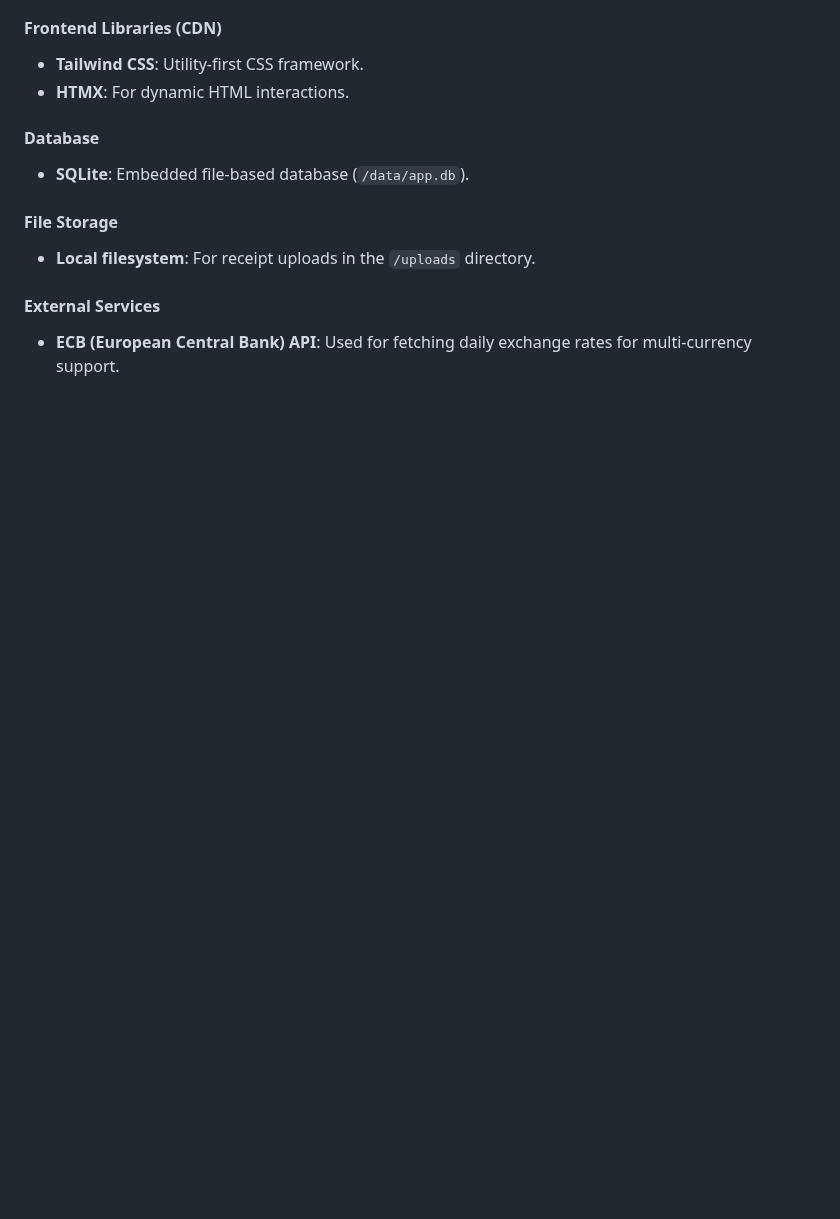
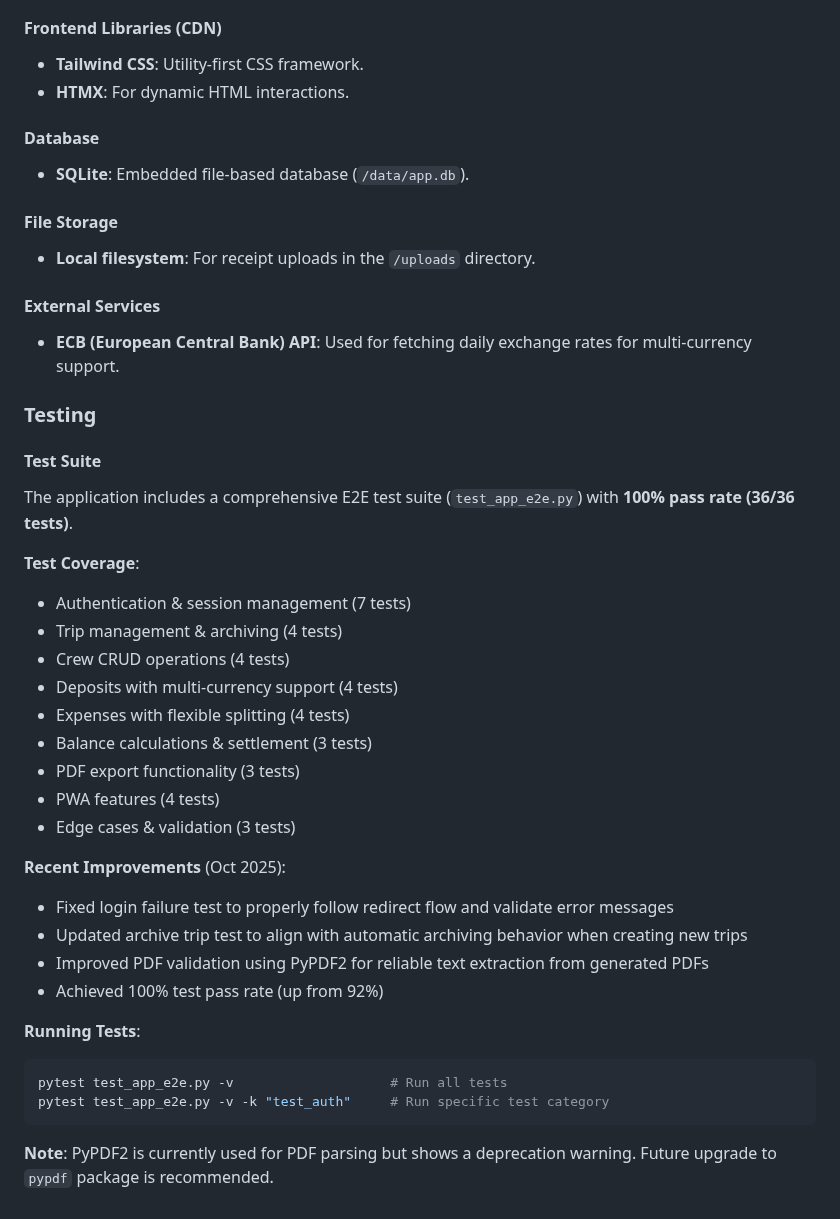
Before and after one commit to syntechai-io/WAGMI-Bordkasse, a Markdown page: replit.md, the part around the change. GitHub-like rendering; blank space fills up the shorter version.

Commit message:
Update documentation to include testing information
Add details on the end-to-end test suite, including coverage, recent improvements, and how to run tests, to the documentation.

Replit-Commit-Author: Agent
Replit-Commit-Session-Id: 71ad0d82-7008-4043-8858-90d2d80a39a0
Replit-Commit-Checkpoint-Type: intermediate_checkpoint
Replit-Commit-Screenshot-Url: https://storage.googleapis.com/screenshot-production-us-central1/4ab24e3a-e318-4ff7-8dab-80d71ab1b725/71ad0d82-7008-4043-8858-90d2d80a39a0/3PsoM7d

````diff
--- a/replit.md
+++ b/replit.md
@@ -73,3 +73,33 @@ Security measures include file upload validation, UUID-based filenames for recei
 
 #### External Services
 - **ECB (European Central Bank) API**: Used for fetching daily exchange rates for multi-currency support.
+
+### Testing
+
+#### Test Suite
+The application includes a comprehensive E2E test suite (`test_app_e2e.py`) with **100% pass rate (36/36 tests)**.
+
+**Test Coverage**:
+- Authentication & session management (7 tests)
+- Trip management & archiving (4 tests)
+- Crew CRUD operations (4 tests)
+- Deposits with multi-currency support (4 tests)
+- Expenses with flexible splitting (4 tests)
+- Balance calculations & settlement (3 tests)
+- PDF export functionality (3 tests)
+- PWA features (4 tests)
+- Edge cases & validation (3 tests)
+
+**Recent Improvements** (Oct 2025):
+- Fixed login failure test to properly follow redirect flow and validate error messages
+- Updated archive trip test to align with automatic archiving behavior when creating new trips
+- Improved PDF validation using PyPDF2 for reliable text extraction from generated PDFs
+- Achieved 100% test pass rate (up from 92%)
+
+**Running Tests**:
+```bash
+pytest test_app_e2e.py -v                    # Run all tests
+pytest test_app_e2e.py -v -k "test_auth"     # Run specific test category
+```
+
+**Note**: PyPDF2 is currently used for PDF parsing but shows a deprecation warning. Future upgrade to `pypdf` package is recommended.
````
